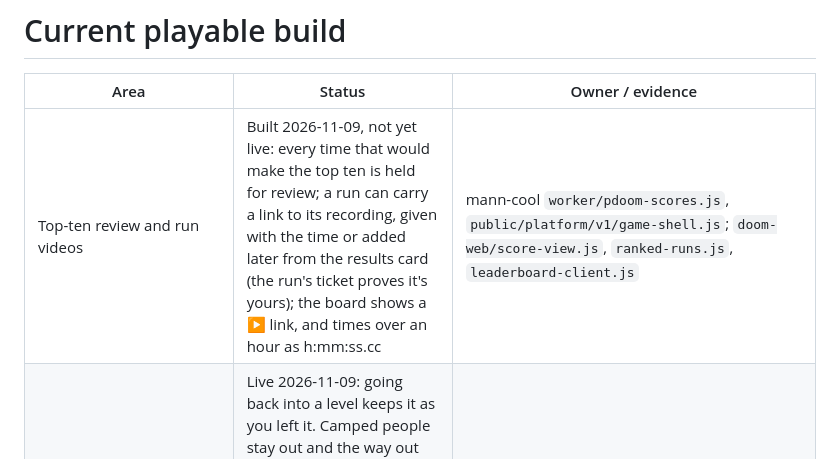
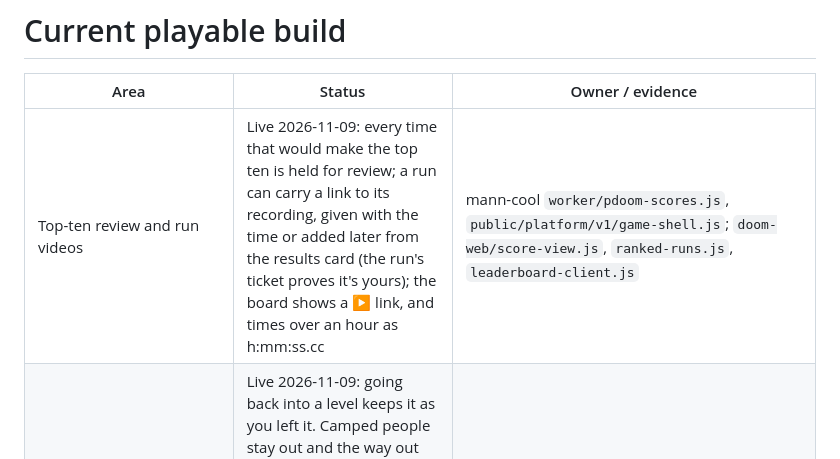
Before and after one commit to songadaymann/pdoom, a Markdown page: docs/FEATURE-LEDGER.md, the part around the change. Drawn GitHub-style.

```diff
--- a/docs/FEATURE-LEDGER.md
+++ b/docs/FEATURE-LEDGER.md
@@ -2,7 +2,7 @@
 
 | Area | Status | Owner / evidence |
 | --- | --- | --- |
-| Top-ten review and run videos | Built 2026-11-09, not yet live: every time that would make the top ten is held for review; a run can carry a link to its recording, given with the time or added later from the results card (the run's ticket proves it's yours); the board shows a ▶ link, and times over an hour as h:mm:ss.cc | mann-cool `worker/pdoom-scores.js`, `public/platform/v1/game-shell.js`; `doom-web/score-view.js`, `ranked-runs.js`, `leaderboard-client.js` |
+| Top-ten review and run videos | Live 2026-11-09: every time that would make the top ten is held for review; a run can carry a link to its recording, given with the time or added later from the results card (the run's ticket proves it's yours); the board shows a ▶ link, and times over an hour as h:mm:ss.cc | mann-cool `worker/pdoom-scores.js`, `public/platform/v1/game-shell.js`; `doom-web/score-view.js`, `ranked-runs.js`, `leaderboard-client.js` |
 | Persistent levels | Live 2026-11-09: going back into a level keeps it as you left it. Camped people stay out and the way out stays open, as before; now cameras, screens, HAL's jammed panels, pulled modules and breaker glass, and level 1's shutter, turret and bridge stay broken too (campaign save `broken0`-`broken3`) | `doom-web/campaign.js`, `CampaignSession.zs`, `Factory.zs`, `Agentic.zs`; `scripts/persistent-levels-smoke.mjs` |
 | Skipping the exposition | Live 2026-11-09 (the meadow walks' skip button made visible and live the same day): no exit text screen after any level (straight into the meadow); SPACE, ENTER or E closes a freed prisoner's card; in the endgame SPACE skips his opening and the end after the MCP falls, and cuts a line on the walk in; the endgame's test shortcuts make a real run practice | `doom-web/main.js`, `story-beats.js`, `prototypes/endgame/mode-boss.ts`; `scripts/endgame-skip-smoke.mjs`, `level-exit-smoke.mjs`, checkpoint `discovery-card-skips` |
 | Speedrun leaderboard | Live 2026-11-07: one board, `campaign-speedrun-v1`, the whole game timed in game time from a new campaign's first level to the MCP going down, fastest first; replaces the four per-level total-score boards (none ever had a score); top-of-screen timer; one results card at the end with six splits | Branch `claude/speedrun`; `doom-web/speedrun.js`, `doom-web/score-view.js`, `prototypes/endgame/mode-boss.ts`; mann-cool `claude/pdoom-speedrun-board`; [SCORING.md](SCORING.md); `scripts/ranked-score-browser-smoke.mjs` against a loopback Worker, `scripts/simple-leaderboard-smoke.mjs` |
```
Also changed, not shown: docs/PUBLISH-MANN-COOL.md (+14 -0 lines).
